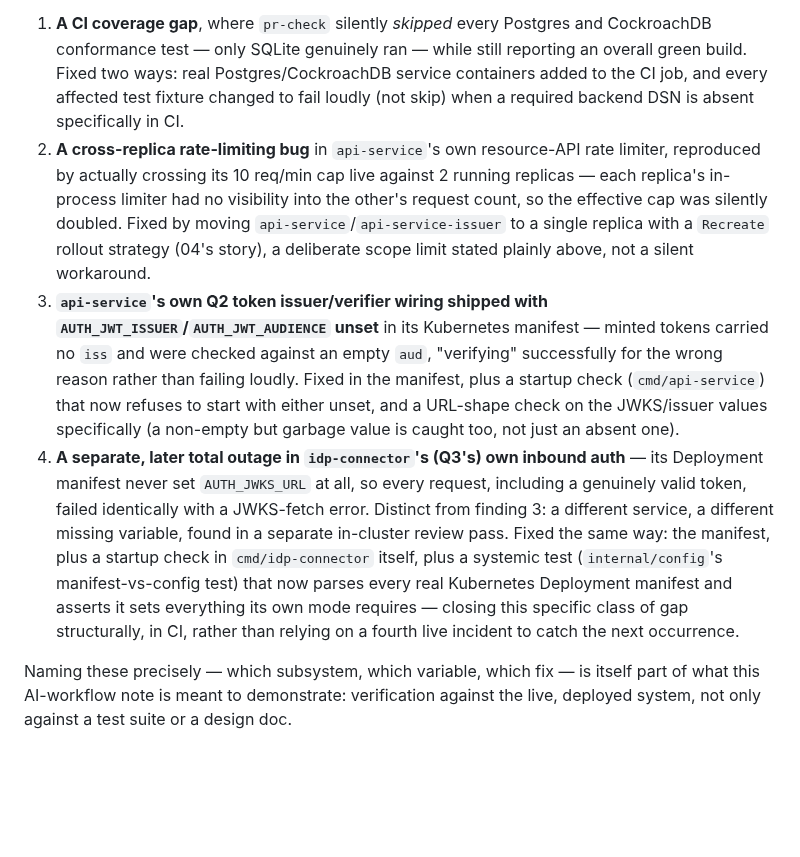
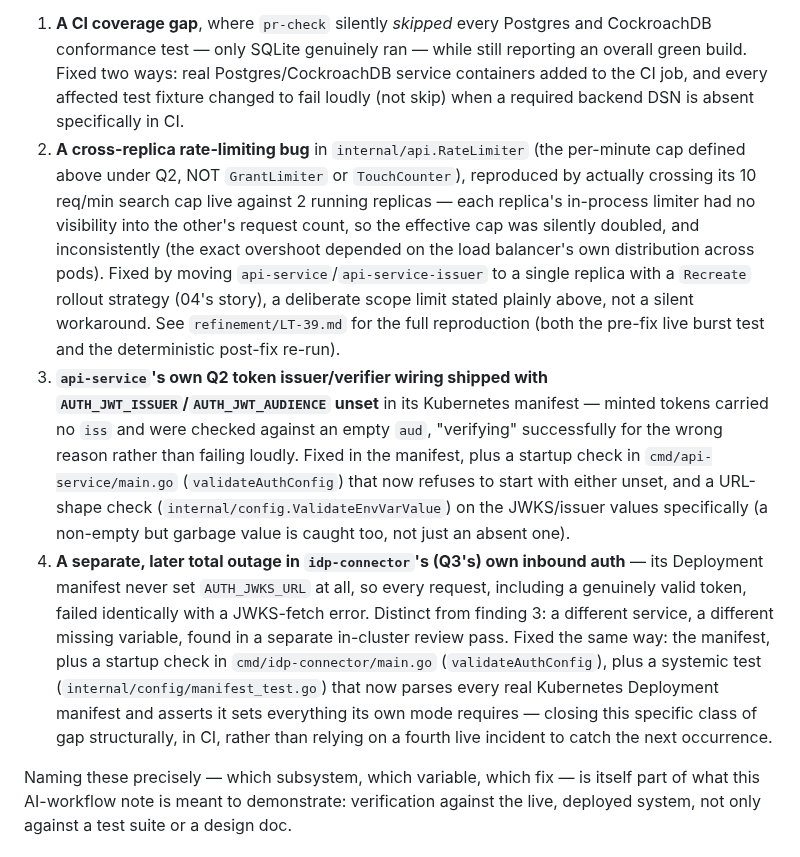
Before and after one commit to wtvamp/loginid-takehome, a Markdown page: 03-engineering-delivery/README.md, the part around one of its changes. GitHub-like rendering; blank space fills up the shorter version.

```diff
--- a/03-engineering-delivery/README.md
+++ b/03-engineering-delivery/README.md
@@ -44,8 +44,8 @@ This project is also a broader org-orchestration exercise — a PM agent coordin
 This track's own delivery process included live acceptance review against the actually-deployed system, not only code review and unit tests — and that process found and helped fix four real, distinct production-shaped bugs, each named individually rather than lumped together:
 
 1. **A CI coverage gap**, where `pr-check` silently *skipped* every Postgres and CockroachDB conformance test — only SQLite genuinely ran — while still reporting an overall green build. Fixed two ways: real Postgres/CockroachDB service containers added to the CI job, and every affected test fixture changed to fail loudly (not skip) when a required backend DSN is absent specifically in CI.
-2. **A cross-replica rate-limiting bug** in `api-service`'s own resource-API rate limiter, reproduced by actually crossing its 10 req/min cap live against 2 running replicas — each replica's in-process limiter had no visibility into the other's request count, so the effective cap was silently doubled. Fixed by moving `api-service`/`api-service-issuer` to a single replica with a `Recreate` rollout strategy (04's story), a deliberate scope limit stated plainly above, not a silent workaround.
-3. **`api-service`'s own Q2 token issuer/verifier wiring shipped with `AUTH_JWT_ISSUER`/`AUTH_JWT_AUDIENCE` unset** in its Kubernetes manifest — minted tokens carried no `iss` and were checked against an empty `aud`, "verifying" successfully for the wrong reason rather than failing loudly. Fixed in the manifest, plus a startup check (`cmd/api-service`) that now refuses to start with either unset, and a URL-shape check on the JWKS/issuer values specifically (a non-empty but garbage value is caught too, not just an absent one).
-4. **A separate, later total outage in `idp-connector`'s (Q3's) own inbound auth** — its Deployment manifest never set `AUTH_JWKS_URL` at all, so every request, including a genuinely valid token, failed identically with a JWKS-fetch error. Distinct from finding 3: a different service, a different missing variable, found in a separate in-cluster review pass. Fixed the same way: the manifest, plus a startup check in `cmd/idp-connector` itself, plus a systemic test (`internal/config`'s manifest-vs-config test) that now parses every real Kubernetes Deployment manifest and asserts it sets everything its own mode requires — closing this specific class of gap structurally, in CI, rather than relying on a fourth live incident to catch the next occurrence.
+2. **A cross-replica rate-limiting bug** in `internal/api.RateLimiter` (the per-minute cap defined above under Q2, NOT `GrantLimiter` or `TouchCounter`), reproduced by actually crossing its 10 req/min search cap live against 2 running replicas — each replica's in-process limiter had no visibility into the other's request count, so the effective cap was silently doubled, and inconsistently (the exact overshoot depended on the load balancer's own distribution across pods). Fixed by moving `api-service`/`api-service-issuer` to a single replica with a `Recreate` rollout strategy (04's story), a deliberate scope limit stated plainly above, not a silent workaround. See `refinement/LT-39.md` for the full reproduction (both the pre-fix live burst test and the deterministic post-fix re-run).
+3. **`api-service`'s own Q2 token issuer/verifier wiring shipped with `AUTH_JWT_ISSUER`/`AUTH_JWT_AUDIENCE` unset** in its Kubernetes manifest — minted tokens carried no `iss` and were checked against an empty `aud`, "verifying" successfully for the wrong reason rather than failing loudly. Fixed in the manifest, plus a startup check in `cmd/api-service/main.go` (`validateAuthConfig`) that now refuses to start with either unset, and a URL-shape check (`internal/config.ValidateEnvVarValue`) on the JWKS/issuer values specifically (a non-empty but garbage value is caught too, not just an absent one).
+4. **A separate, later total outage in `idp-connector`'s (Q3's) own inbound auth** — its Deployment manifest never set `AUTH_JWKS_URL` at all, so every request, including a genuinely valid token, failed identically with a JWKS-fetch error. Distinct from finding 3: a different service, a different missing variable, found in a separate in-cluster review pass. Fixed the same way: the manifest, plus a startup check in `cmd/idp-connector/main.go` (`validateAuthConfig`), plus a systemic test (`internal/config/manifest_test.go`) that now parses every real Kubernetes Deployment manifest and asserts it sets everything its own mode requires — closing this specific class of gap structurally, in CI, rather than relying on a fourth live incident to catch the next occurrence.
 
 Naming these precisely — which subsystem, which variable, which fix — is itself part of what this AI-workflow note is meant to demonstrate: verification against the live, deployed system, not only against a test suite or a design doc.
```
Also changed, not shown: other parts of 03-engineering-delivery/README.md (+6 -6 lines).
